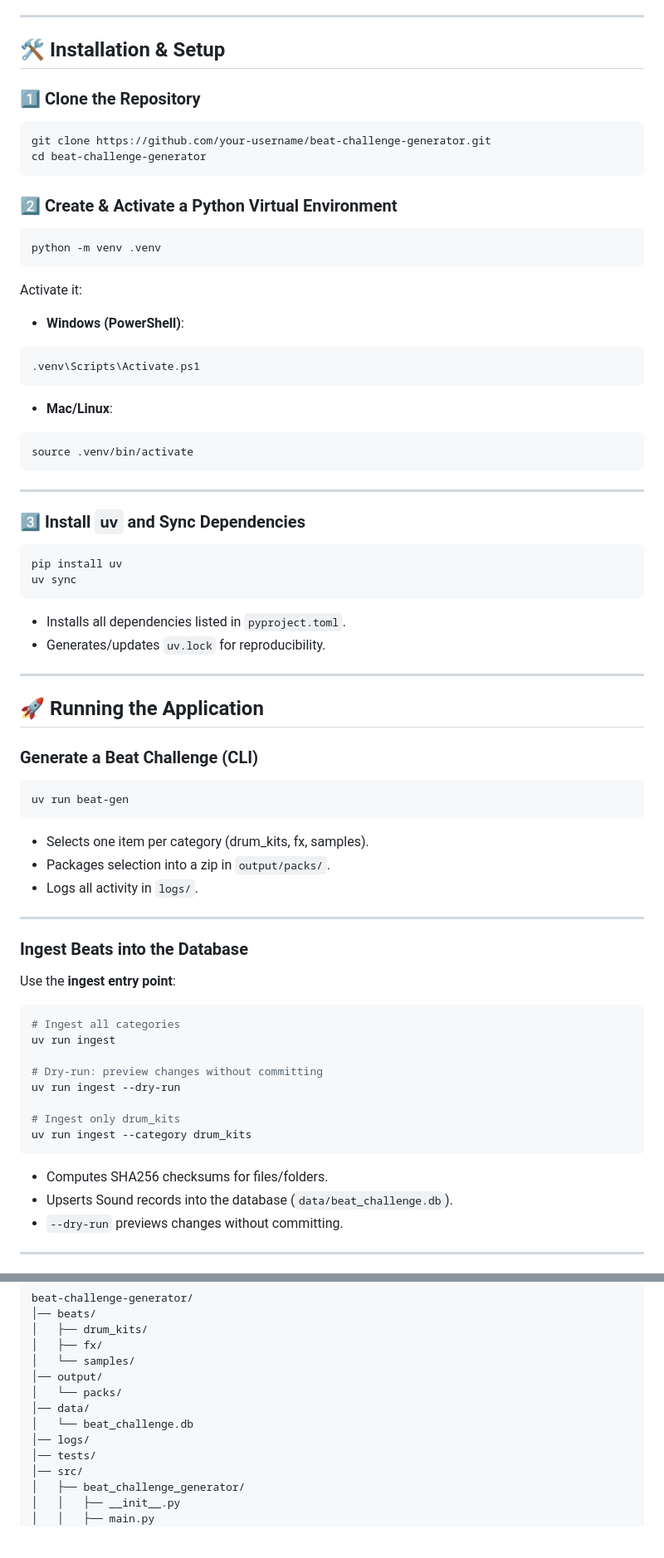
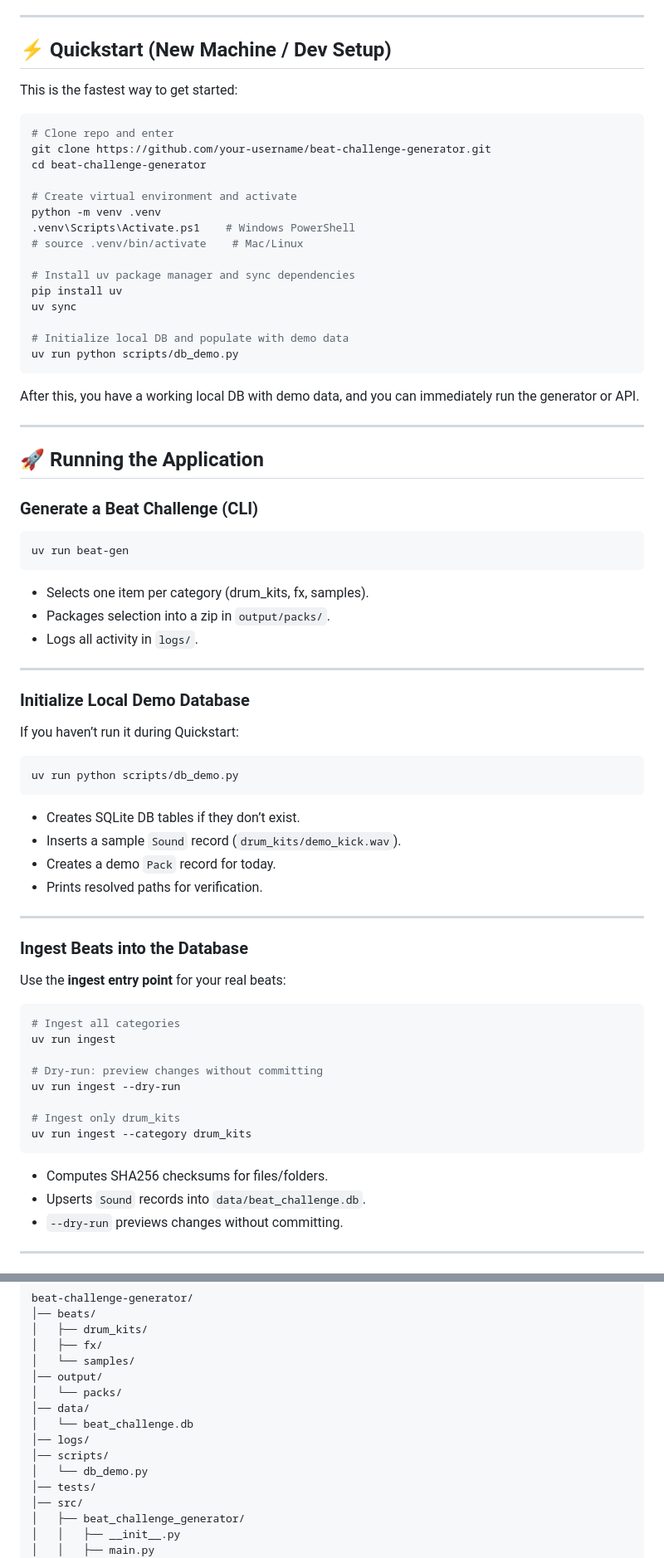
Before and after one commit to LoganB0021/BEAT-CHALLENGE, a Markdown page: README.md, 2 parts joined by grey strips. Shown: that part at 83% size. Drawn GitHub-style; blank space fills up the shorter version.

````diff
--- a/README.md
+++ b/README.md
@@ -22,46 +18,29 @@ A Python-based tool that **randomly selects beat components** (Drum Kits, FX, Sa
 
 ---
 
-## 🛠️ Installation & Setup
+## ⚡ Quickstart (New Machine / Dev Setup)
 
-### 1️⃣ Clone the Repository
+This is the fastest way to get started:
 
-```sh
+```powershell
+# Clone repo and enter
 git clone https://github.com/your-username/beat-challenge-generator.git
 cd beat-challenge-generator
+
+# Create virtual environment and activate
+python -m venv .venv
+.venv\Scripts\Activate.ps1    # Windows PowerShell
+# source .venv/bin/activate    # Mac/Linux
+
+# Install uv package manager and sync dependencies
+pip install uv
+uv sync
+
+# Initialize local DB and populate with demo data
+uv run python scripts/db_demo.py
 ```
 
-### 2️⃣ Create & Activate a Python Virtual Environment
-
-```sh
-python -m venv .venv
-```
-
-Activate it:
-
-* **Windows (PowerShell)**:
-
-```sh
-.venv\Scripts\Activate.ps1
-```
-
-* **Mac/Linux**:
-
-```sh
-source .venv/bin/activate
-```
-
----
-
-### 3️⃣ Install `uv` and Sync Dependencies
-
-```sh
-pip install uv
-uv sync
-```
-
-* Installs all dependencies listed in `pyproject.toml`.
-* Generates/updates `uv.lock` for reproducibility.
+After this, you have a working local DB with demo data, and you can immediately run the generator or API.
 
 ---
 
@@ -79,9 +58,24 @@ uv run beat-gen
 
 ---
 
+### Initialize Local Demo Database
+
+If you haven’t run it during Quickstart:
+
+```sh
+uv run python scripts/db_demo.py
+```
+
+* Creates SQLite DB tables if they don’t exist.
+* Inserts a sample `Sound` record (`drum_kits/demo_kick.wav`).
+* Creates a demo `Pack` record for today.
+* Prints resolved paths for verification.
+
+---
+
 ### Ingest Beats into the Database
 
-Use the **ingest entry point**:
+Use the **ingest entry point** for your real beats:
 
 ```sh
 # Ingest all categories
@@ -95,7 +89,7 @@ uv run ingest --category drum_kits
 ```
 
 * Computes SHA256 checksums for files/folders.
-* Upserts Sound records into the database (`data/beat_challenge.db`).
+* Upserts `Sound` records into `data/beat_challenge.db`.
 * `--dry-run` previews changes without committing.
 
 ---
@@ -122,6 +116,8 @@ beat-challenge-generator/
 │── data/
 │   └── beat_challenge.db
 │── logs/
+│── scripts/
+│   └── db_demo.py
 │── tests/
 │── src/
 │   ├── beat_challenge_generator/
````
Also changed, not shown: other parts of README.md (+6 -10 lines).
